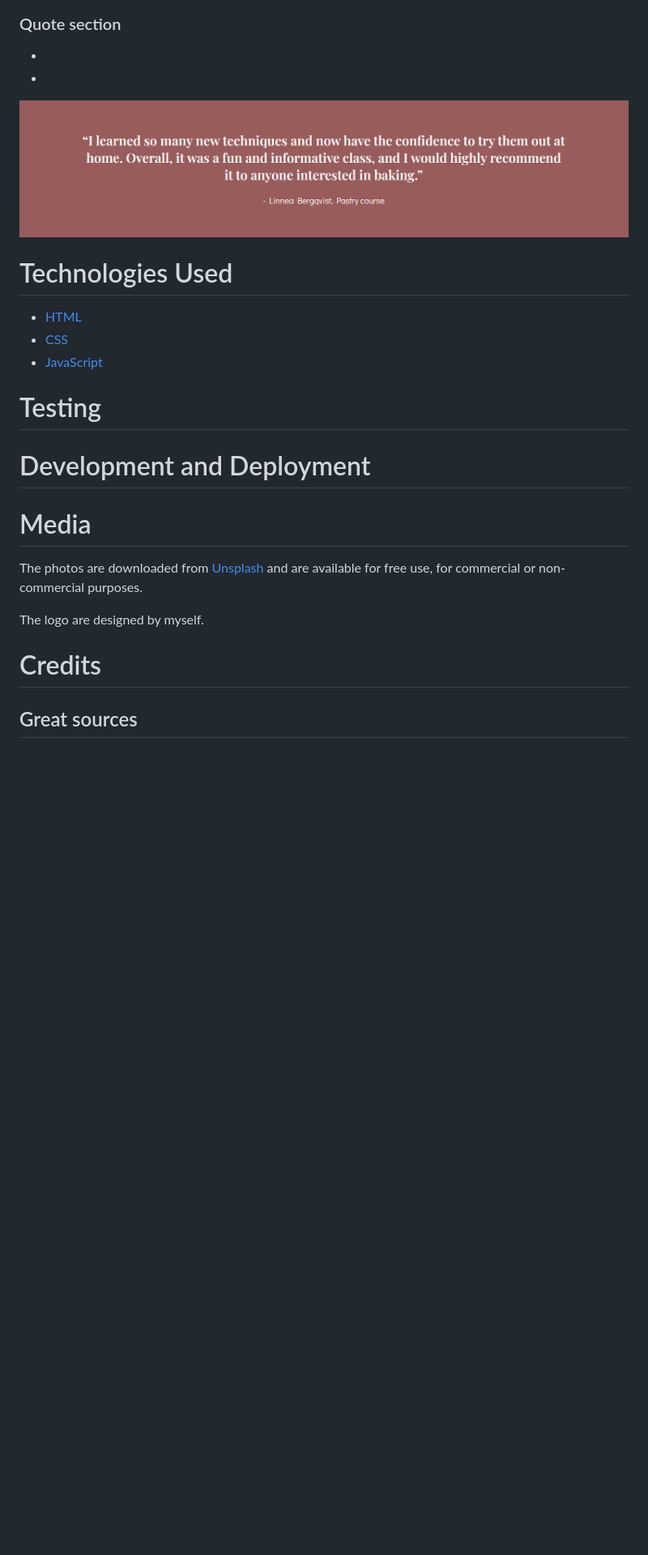
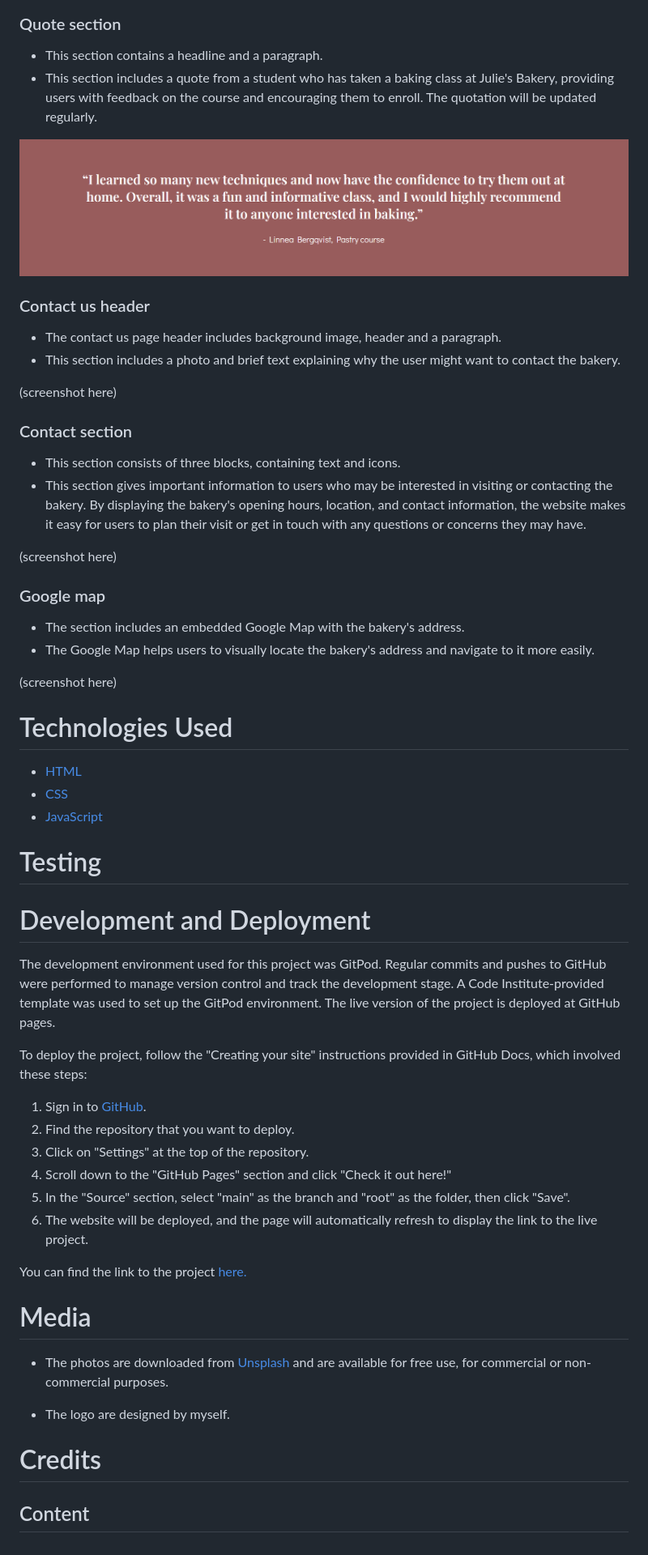
Before and after one commit to cardan22/Julies_bakery, a Markdown page: README.md, the part around one of its changes. Shown at 81% size. Rendered like a GitHub page; blank space fills up the shorter version.

Commit message:
Add content to existing features and deployment

```diff
--- a/README.md
+++ b/README.md
@@ -80,11 +80,31 @@ The Julie's Bakery website is made up of three pages:
 
 ### Quote section
 
-*
-*
+* This section contains a headline and a paragraph.
+* This section includes a quote from a student who has taken a baking class at Julie's Bakery, providing users with feedback on the course and encouraging them to enroll. The quotation will be updated regularly.
 
 ![Quote section](/assets/images/readme-images/quote.png)
 
+### Contact us header
+
+* The contact us page header includes background image, header and a paragraph.
+* This section includes a photo and brief text explaining why the user might want to contact the bakery.
+
+(screenshot here)
+
+### Contact section
+
+* This section consists of three blocks, containing text and icons.
+* This section gives important information to users who may be interested in visiting or contacting the bakery. By displaying the bakery's opening hours, location, and contact information, the website makes it easy for users to plan their visit or get in touch with any questions or concerns they may have.
+
+(screenshot here)
+
+### Google map
+
+* The section includes an embedded Google Map with the bakery's address.
+* The Google Map helps users to visually locate the bakery's address and navigate to it more easily.
+
+(screenshot here)
 
 # Technologies Used
 
@@ -97,14 +117,28 @@ The Julie's Bakery website is made up of three pages:
 
 # Development and Deployment
 
+The development environment used for this project was GitPod. Regular commits and pushes to GitHub were performed to manage version control and track the development stage. A Code Institute-provided template was used to set up the GitPod environment.
+The live version of the project is deployed at GitHub pages.
+
+To deploy the project, follow the "Creating your site" instructions provided in GitHub Docs, which involved these steps:
+1.	Sign in to [GitHub](https://github.com/).
+2.	Find the repository that you want to deploy.
+3.	Click on "Settings" at the top of the repository.
+4.	Scroll down to the "GitHub Pages" section and click "Check it out here!"
+5.	In the "Source" section, select "main" as the branch and "root" as the folder, then click "Save".
+6.	The website will be deployed, and the page will automatically refresh to display the link to the live project.
+
+You can find the link to the project [here.](https://cardan22.github.io/Julies_bakery/)
+
 # Media
 
-The photos are downloaded from [Unsplash](https://unsplash.com/) and are available for free use, for commercial or non-commercial purposes.
+* The photos are downloaded from [Unsplash](https://unsplash.com/) and are available for free use, for commercial or non-commercial purposes.
 
-The logo are designed by myself.
+* The logo are designed by myself.
 
 # Credits
 
-## Great sources
+## Content
+
 
 [def]: http://url/to/img.png
```
Also changed, not shown: other parts of README.md (+5 -5 lines).
